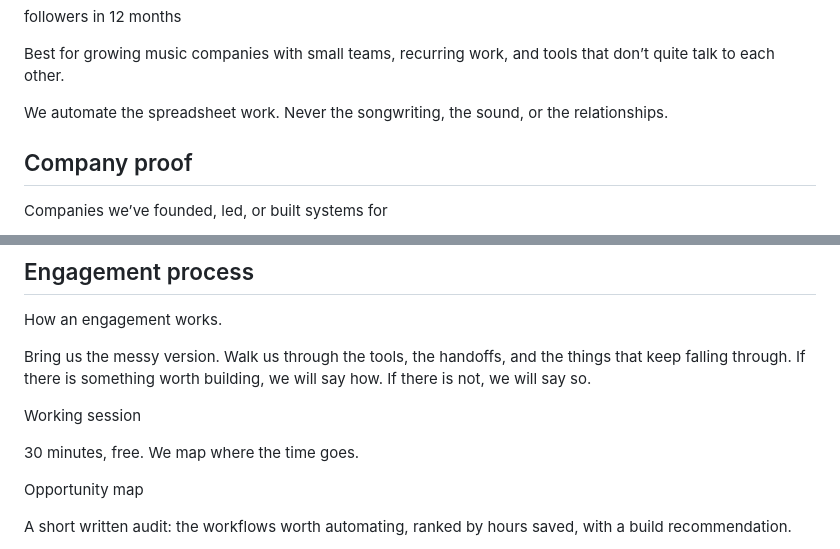
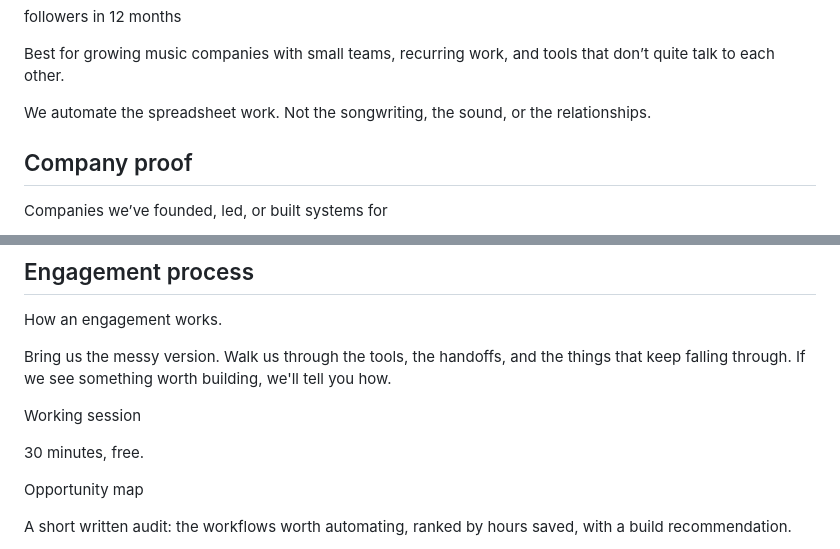
Before and after one commit to johnvon23/ai-services, a Markdown page: index.md, 2 parts joined by grey strips. GitHub-like rendering.

```diff
--- a/index.md
+++ b/index.md
@@ -106,7 +106,7 @@ followers in 12 months
 Best for growing music companies with small teams, recurring work, and tools that don’t quite talk to each other.
 
 <!-- copy:results.position -->
-We automate the spreadsheet work. Never the songwriting, the sound, or the relationships.
+We automate the spreadsheet work. Not the songwriting, the sound, or the relationships.
 
 ## Company proof
 
@@ -243,13 +243,13 @@ Connect marketing, catalog metadata, sales, and operations so you can see what
 How an engagement works.
 
 <!-- copy:process.intro -->
-Bring us the messy version. Walk us through the tools, the handoffs, and the things that keep falling through. If there is something worth building, we will say how. If there is not, we will say so.
+Bring us the messy version. Walk us through the tools, the handoffs, and the things that keep falling through. If we see something worth building, we'll tell you how.
 
 <!-- copy:process.step_1_heading -->
 Working session
 
 <!-- copy:process.step_1_body -->
-30 minutes, free. We map where the time goes.
+30 minutes, free.
 
 <!-- copy:process.step_2_heading -->
 Opportunity map
```
Also changed, not shown: secondbrain.md (+7 -13 lines).
